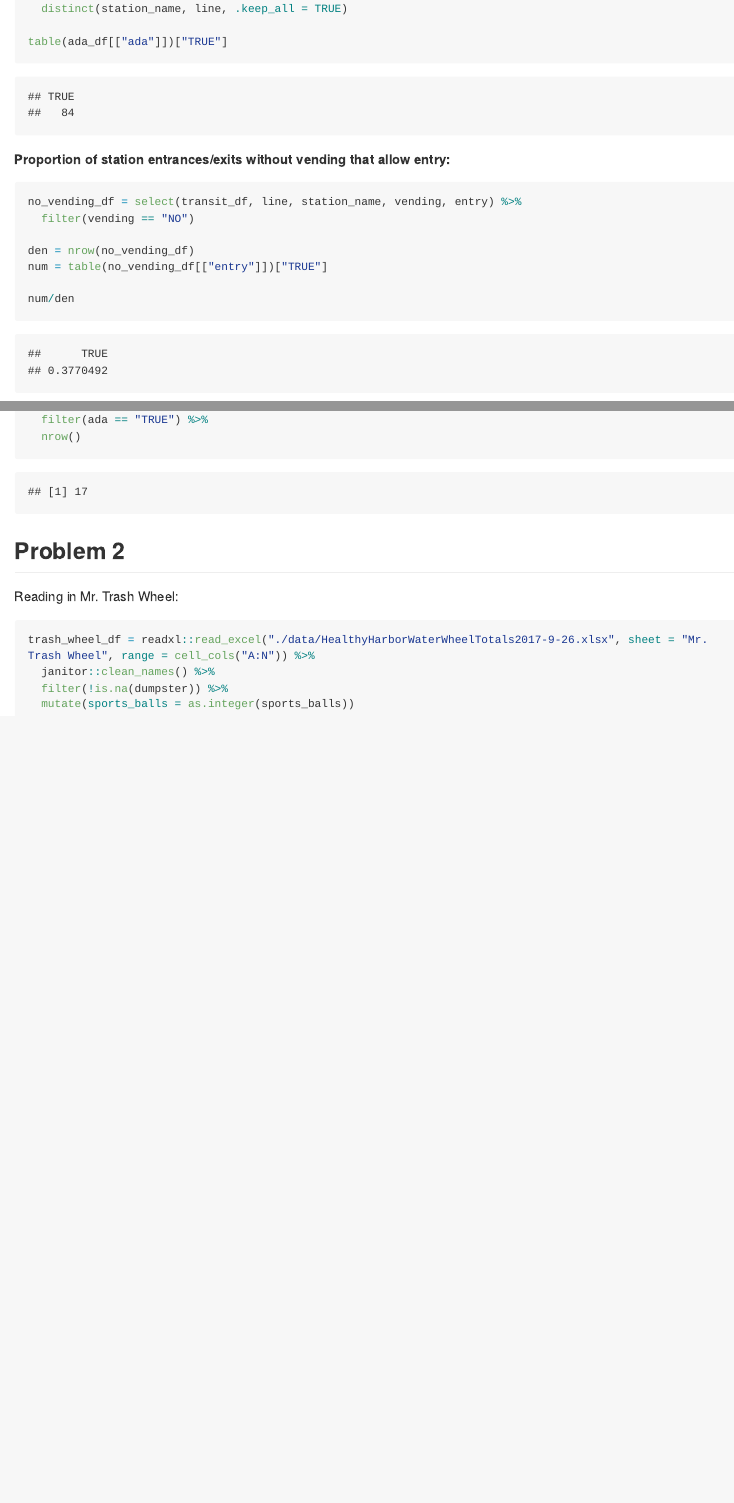
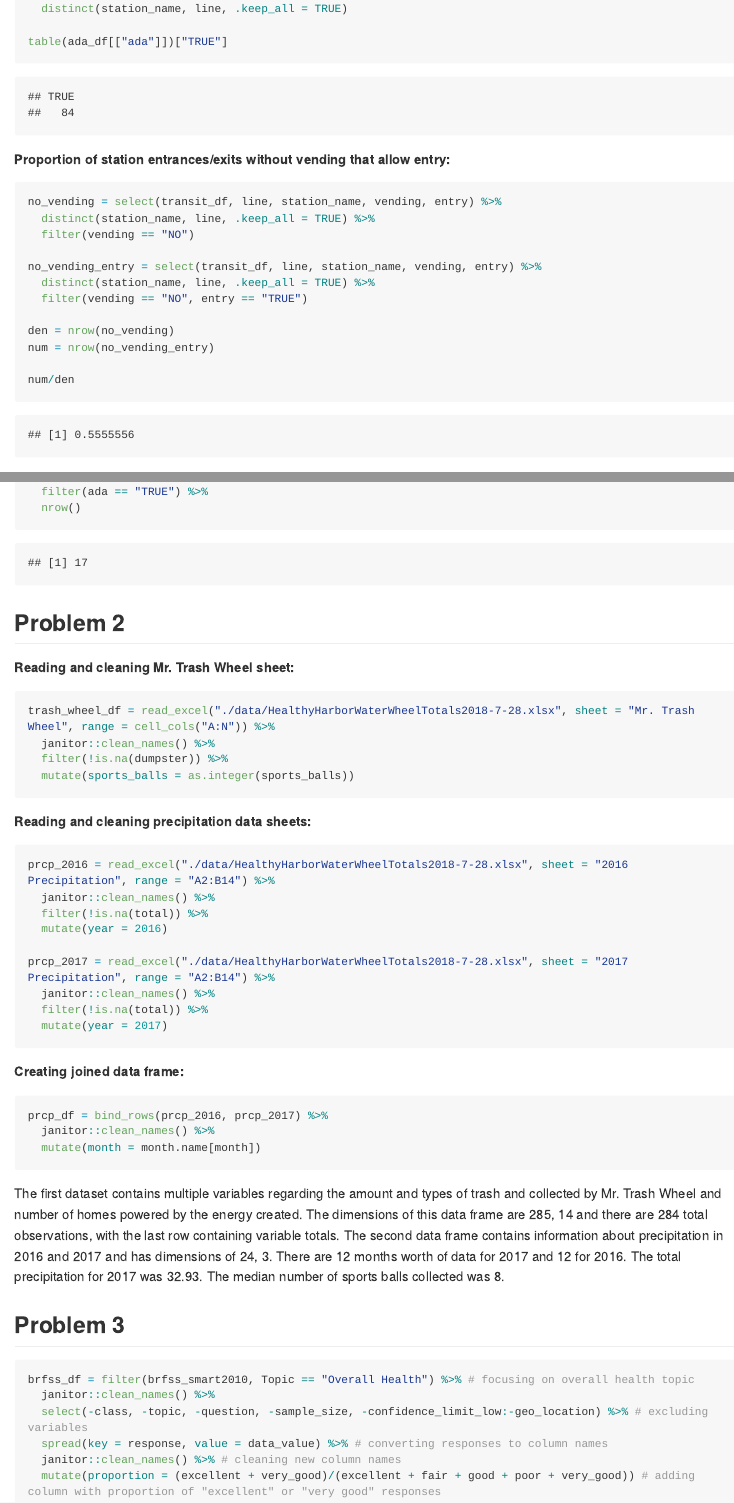
Before and after one commit to jaisalamin/p8105_hw2_ja3314, an R Markdown document (p8105_hw2_ja3314.Rmd): the page in a window 1100 px wide, from 1130 px down, and a second part further down, joined at a grey line. The pictures show the output file p8105_hw2_ja3314.md that the author committed with the source, drawn offline in the style of GitHub; long lines of code are wrapped.

Commit message:
updating Mr Trash Wheel data file

````diff
--- a/p8105_hw2_ja3314.Rmd
+++ b/p8105_hw2_ja3314.Rmd
@@ -38,11 +39,16 @@
 
 **Proportion of station entrances/exits without vending that allow entry:**
 ```{r}
-no_vending_df = select(transit_df, line, station_name, vending, entry) %>%
+no_vending = select(transit_df, line, station_name, vending, entry) %>%
+  distinct(station_name, line, .keep_all = TRUE) %>%
   filter(vending == "NO")
 
-den = nrow(no_vending_df)
-num = table(no_vending_df[["entry"]])["TRUE"]
+no_vending_entry = select(transit_df, line, station_name, vending, entry) %>%
+  distinct(station_name, line, .keep_all = TRUE) %>%
+  filter(vending == "NO", entry == "TRUE")
+
+den = nrow(no_vending)
+num = nrow(no_vending_entry)
 
 num/den
 
@@ -70,10 +76,43 @@ filter(route_df, route_name == "A") %>%
 
 ## Problem 2
 
-Reading in Mr. Trash Wheel:
+**Reading and cleaning Mr. Trash Wheel sheet:**
 ```{r}
-trash_wheel_df = readxl::read_excel("./data/HealthyHarborWaterWheelTotals2017-9-26.xlsx", sheet = "Mr. Trash Wheel", range = cell_cols("A:N")) %>%
+trash_wheel_df = read_excel("./data/HealthyHarborWaterWheelTotals2018-7-28.xlsx", sheet = "Mr. Trash Wheel", range = cell_cols("A:N")) %>%
   janitor::clean_names() %>%
   filter(!is.na(dumpster)) %>%
   mutate(sports_balls = as.integer(sports_balls))
 ```
+
+**Reading and cleaning precipitation data sheets:**
+```{r}
+prcp_2016 = read_excel("./data/HealthyHarborWaterWheelTotals2018-7-28.xlsx", sheet = "2016 Precipitation", range = "A2:B14") %>%
+  janitor::clean_names() %>%
+  filter(!is.na(total)) %>%
+  mutate(year = 2016)
+
+prcp_2017 = read_excel("./data/HealthyHarborWaterWheelTotals2018-7-28.xlsx", sheet = "2017 Precipitation", range = "A2:B14") %>%
+  janitor::clean_names() %>%
+  filter(!is.na(total)) %>%
+  mutate(year = 2017)
+```
+
+**Creating joined data frame:**
+```{r}
+prcp_df = bind_rows(prcp_2016, prcp_2017) %>%
+  janitor::clean_names() %>%
+  mutate(month = month.name[month])
+```
+The first dataset contains multiple variables regarding the amount and types of trash and collected by Mr. Trash Wheel and number of homes powered by the energy created. The dimensions of this data frame are `r dim(trash_wheel_df)` and there are `r (nrow(trash_wheel_df)) -1` total observations, with the last row containing variable totals. The second data frame contains information about precipitation in 2016 and 2017 and has dimensions of `r dim(prcp_df)`. There are `r filter(prcp_df, year == 2017) %>% select(total) %>% filter( !is.na(total)) %>% nrow()` months worth of data for 2017 and `r filter(prcp_df, year == 2016) %>% select(total) %>% nrow()` for 2016. The total precipitation for 2017 was `r filter(prcp_df,  year == 2017) %>% select(total) %>% sum()`. The median number of sports balls collected was `r median(trash_wheel_df$sports_balls)`.
+
+## Problem 3
+
+```{r}
+brfss_df = filter(brfss_smart2010, Topic == "Overall Health") %>% # focusing on overall health topic
+  janitor::clean_names() %>%
+  select(-class, -topic, -question, -sample_size, -confidence_limit_low:-geo_location) %>% # excluding variables
+  spread(key = response, value = data_value) %>% # converting responses to column names
+  janitor::clean_names() %>% # cleaning new column names
+  mutate(proportion = (excellent + very_good)/(excellent + fair + good + poor + very_good)) # adding column with proportion of "excellent" or "very good" responses
+
+```
````
Also changed, not shown: data/HealthyHarborWaterWheelTotals2018-7-28.xlsx (added), p8105_hw2_ja3314.md, p8105_hw2_ja3314.Rmd (3 more changed lines), 1 other file.
